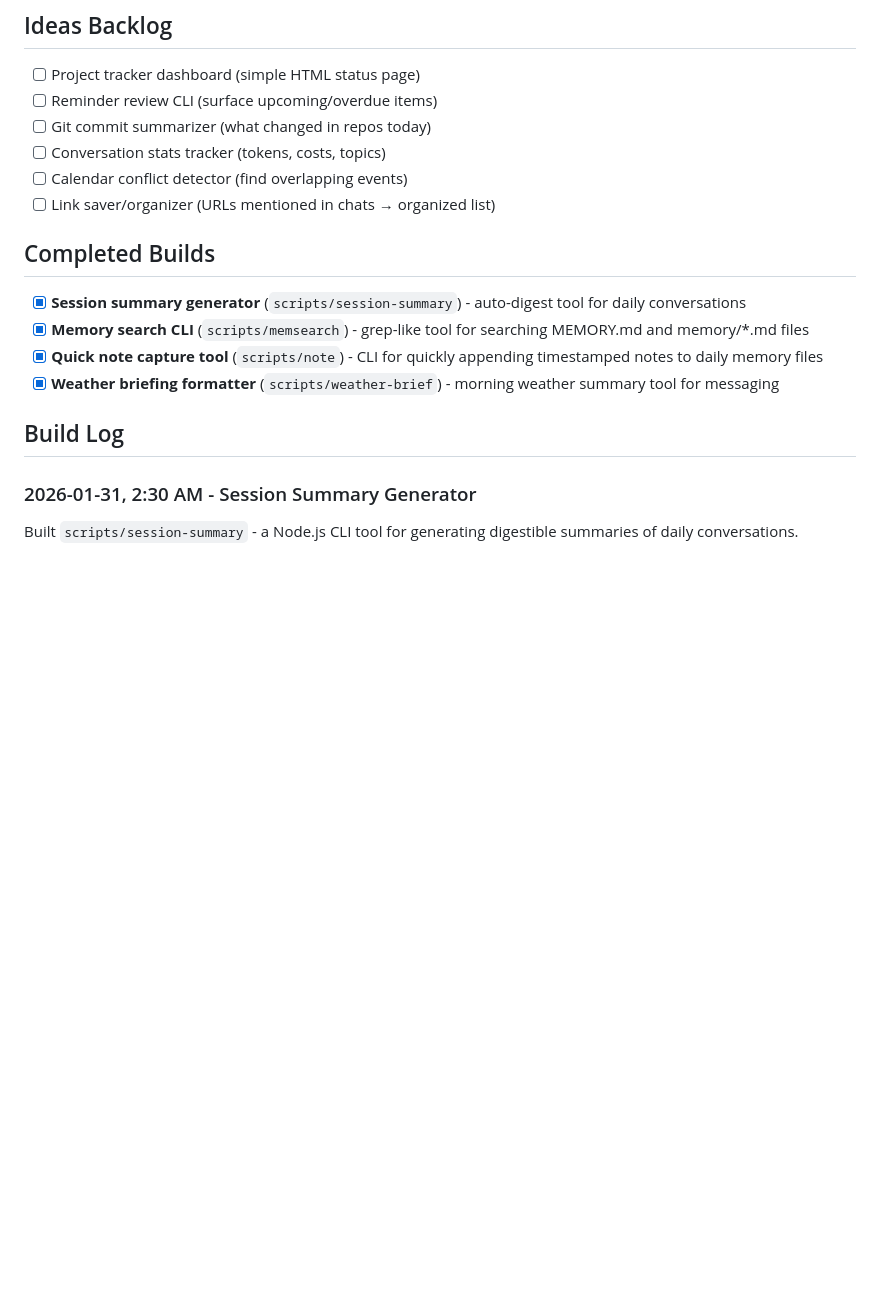
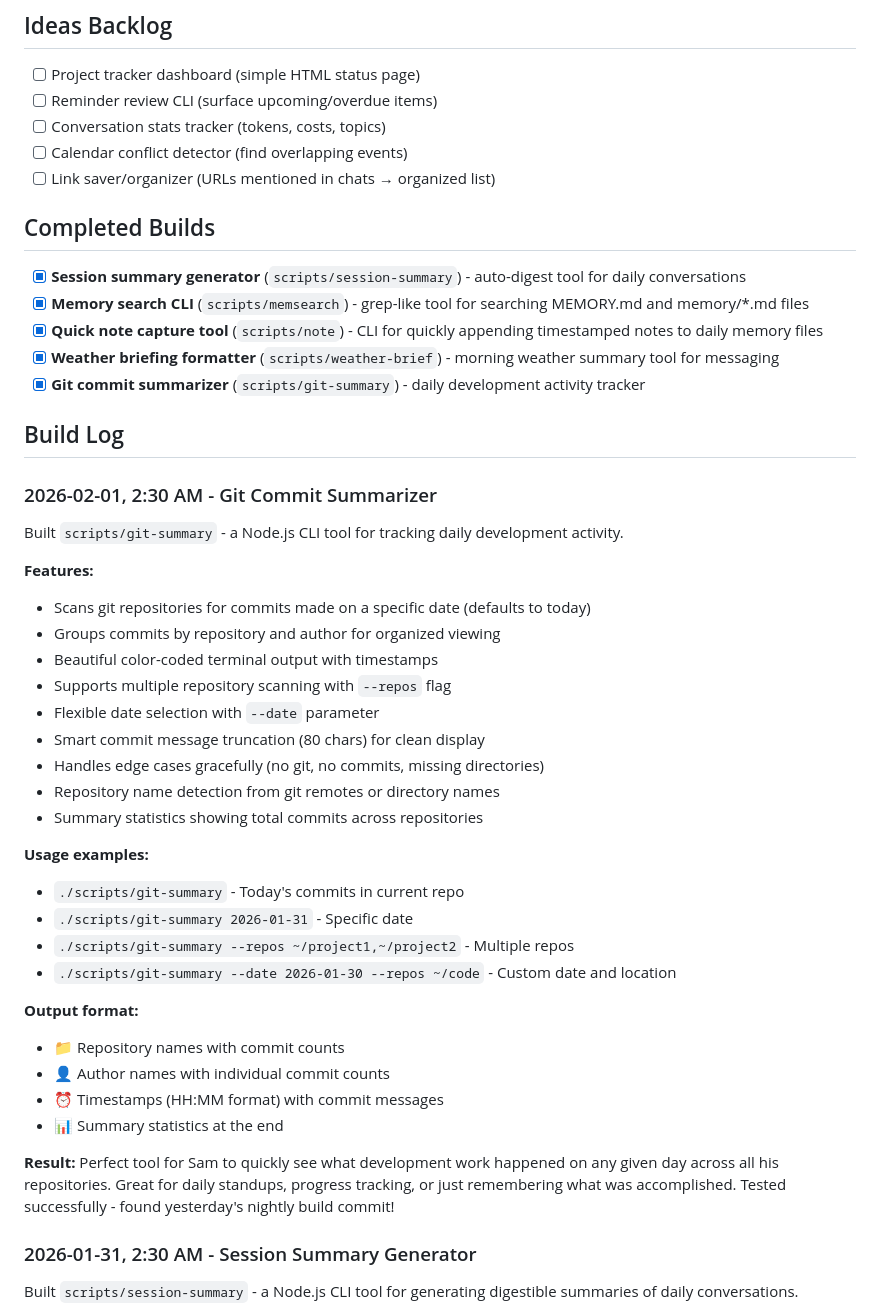
Before and after one commit to sams-claude-bot/clawd-workspace, a Markdown page: memory/nightly-builds.md, the part around the change. Drawn GitHub-style; blank space fills up the shorter version.

Commit message:
Update nightly builds log: Git commit summarizer completed
- Moved git commit summarizer from backlog to completed builds
- Added detailed build log with features and usage examples
- Tool successfully tested and working

```diff
--- a/memory/nightly-builds.md
+++ b/memory/nightly-builds.md
@@ -5,7 +5,6 @@ Small improvements I build while Sam sleeps.
 ## Ideas Backlog
 - [ ] Project tracker dashboard (simple HTML status page)
 - [ ] Reminder review CLI (surface upcoming/overdue items)
-- [ ] Git commit summarizer (what changed in repos today)
 - [ ] Conversation stats tracker (tokens, costs, topics)
 - [ ] Calendar conflict detector (find overlapping events)
 - [ ] Link saver/organizer (URLs mentioned in chats → organized list)
@@ -15,8 +14,37 @@ Small improvements I build while Sam sleeps.
 - [x] **Memory search CLI** (`scripts/memsearch`) - grep-like tool for searching MEMORY.md and memory/*.md files
 - [x] **Quick note capture tool** (`scripts/note`) - CLI for quickly appending timestamped notes to daily memory files
 - [x] **Weather briefing formatter** (`scripts/weather-brief`) - morning weather summary tool for messaging
+- [x] **Git commit summarizer** (`scripts/git-summary`) - daily development activity tracker
 
 ## Build Log
+
+### 2026-02-01, 2:30 AM - Git Commit Summarizer
+Built `scripts/git-summary` - a Node.js CLI tool for tracking daily development activity.
+
+**Features:**
+- Scans git repositories for commits made on a specific date (defaults to today)
+- Groups commits by repository and author for organized viewing
+- Beautiful color-coded terminal output with timestamps
+- Supports multiple repository scanning with `--repos` flag
+- Flexible date selection with `--date` parameter
+- Smart commit message truncation (80 chars) for clean display
+- Handles edge cases gracefully (no git, no commits, missing directories)
+- Repository name detection from git remotes or directory names
+- Summary statistics showing total commits across repositories
+
+**Usage examples:**
+- `./scripts/git-summary` - Today's commits in current repo
+- `./scripts/git-summary 2026-01-31` - Specific date
+- `./scripts/git-summary --repos ~/project1,~/project2` - Multiple repos
+- `./scripts/git-summary --date 2026-01-30 --repos ~/code` - Custom date and location
+
+**Output format:**
+- 📁 Repository names with commit counts
+- 👤 Author names with individual commit counts
+- ⏰ Timestamps (HH:MM format) with commit messages
+- 📊 Summary statistics at the end
+
+**Result:** Perfect tool for Sam to quickly see what development work happened on any given day across all his repositories. Great for daily standups, progress tracking, or just remembering what was accomplished. Tested successfully - found yesterday's nightly build commit!
 
 ### 2026-01-31, 2:30 AM - Session Summary Generator
 Built `scripts/session-summary` - a Node.js CLI tool for generating digestible summaries of daily conversations.
```
